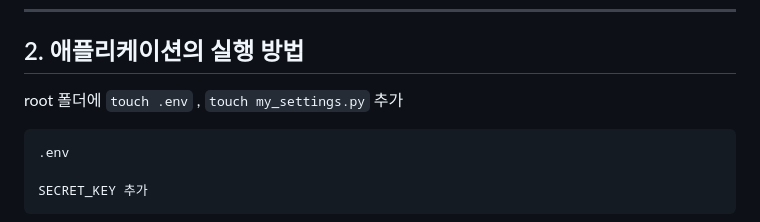
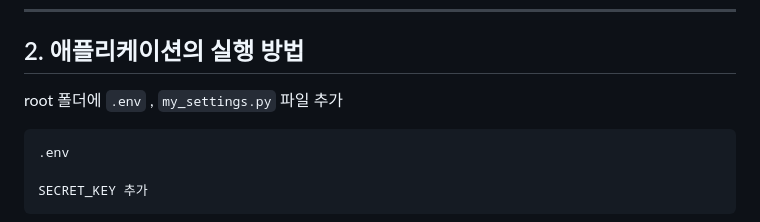
Before and after one commit to ssu-uky/wanted-pre-onboarding-backend-8, a Markdown page: README.md, the part around the change. Drawn GitHub-style.

````diff
--- a/README.md
+++ b/README.md
@@ -12,7 +12,7 @@ https://ssu-uky.store/
 ---
 
 ## 2. 애플리케이션의 실행 방법
-root 폴더에 `touch .env` , `touch my_settings.py` 추가
+root 폴더에 `.env` , `my_settings.py` 파일 추가
 ```py
 .env
 
````
